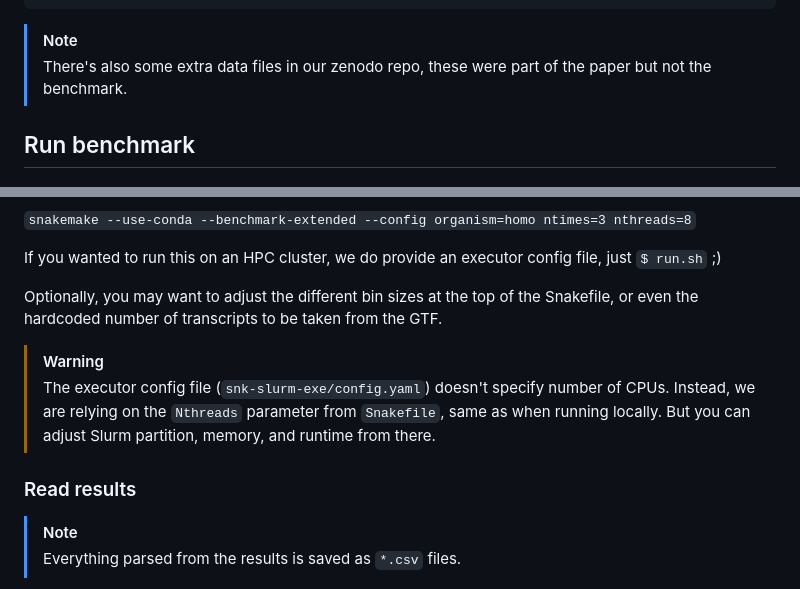
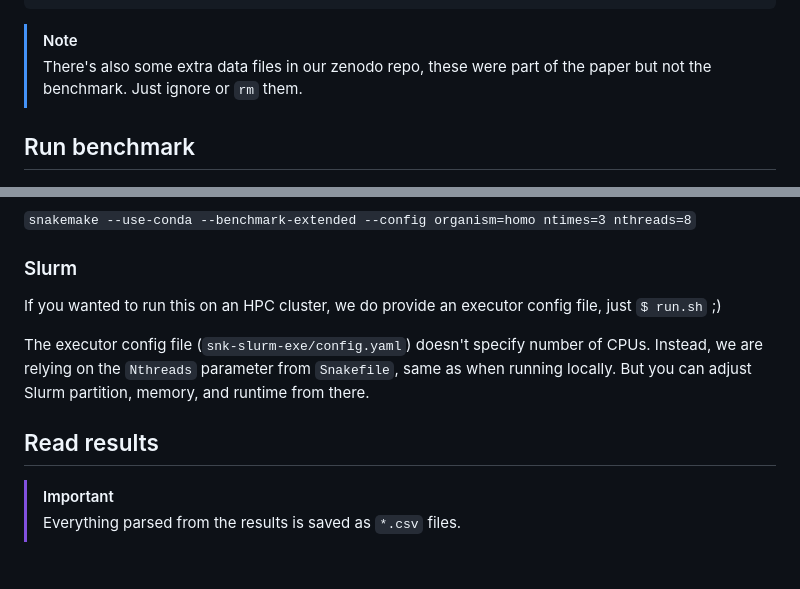
Before and after one commit to deeptools/deeptools25, a Markdown page: README.md, 2 parts joined by grey strips. Rendered like a GitHub page.

Commit message:
polished theseus' ship

```diff
--- a/README.md
+++ b/README.md
@@ -42,7 +42,7 @@ This is how it should look like:
 
 > [!NOTE]
 >
-> There's also some extra data files in our zenodo repo, these were part of the paper but not the benchmark.
+> There's also some extra data files in our zenodo repo, these were part of the paper but not the benchmark. Just ignore or `rm` them.
 
 ## Run benchmark
 
@@ -49,16 +53,14 @@ This is how it should look like:
 `snakemake --use-conda --benchmark-extended --config organism=homo ntimes=3 nthreads=8`
+
+### Slurm
 
 If you wanted to run this on an HPC cluster, we do provide an executor config file, just `$ run.sh` ;)
 
-Optionally, you may want to adjust the different bin sizes at the top of the Snakefile, or even the hardcoded number of transcripts to be taken from the GTF.
+The executor config file (`snk-slurm-exe/config.yaml`) doesn't specify number of CPUs. Instead, we are relying on the `Nthreads` parameter from `Snakefile`, same as when running locally. But you can adjust Slurm partition, memory, and runtime from there.
 
-> [!WARNING]
->
-> The executor config file (`snk-slurm-exe/config.yaml`) doesn't specify number of CPUs. Instead, we are relying on the `Nthreads` parameter from `Snakefile`, same as when running locally. But you can adjust Slurm partition, memory, and runtime from there.
+## Read results
 
-### Read results
-
-> [!NOTE]
+> [!IMPORTANT]
 >
 > Everything parsed from the results is saved as `*.csv` files.
 
```
Also changed, not shown: other parts of README.md (+4 -0 lines).
